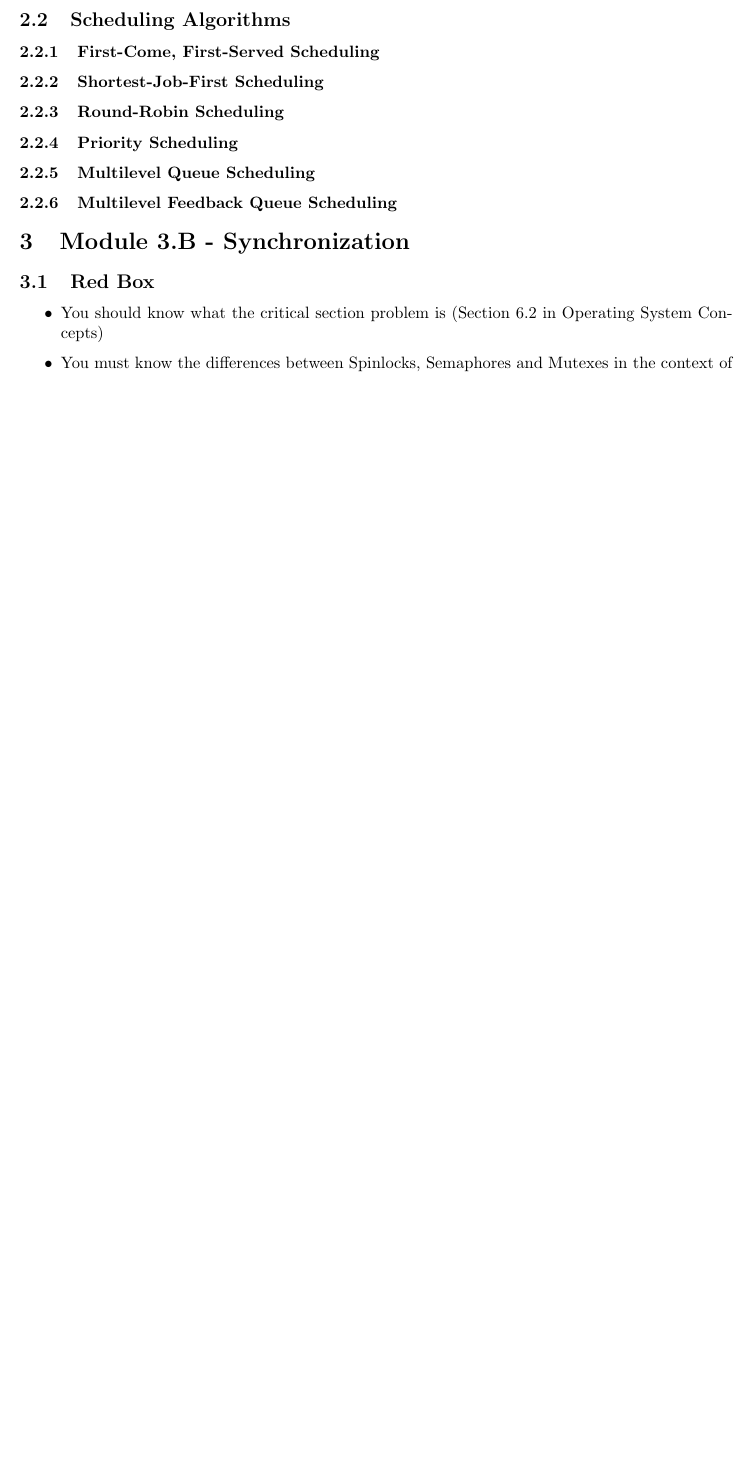
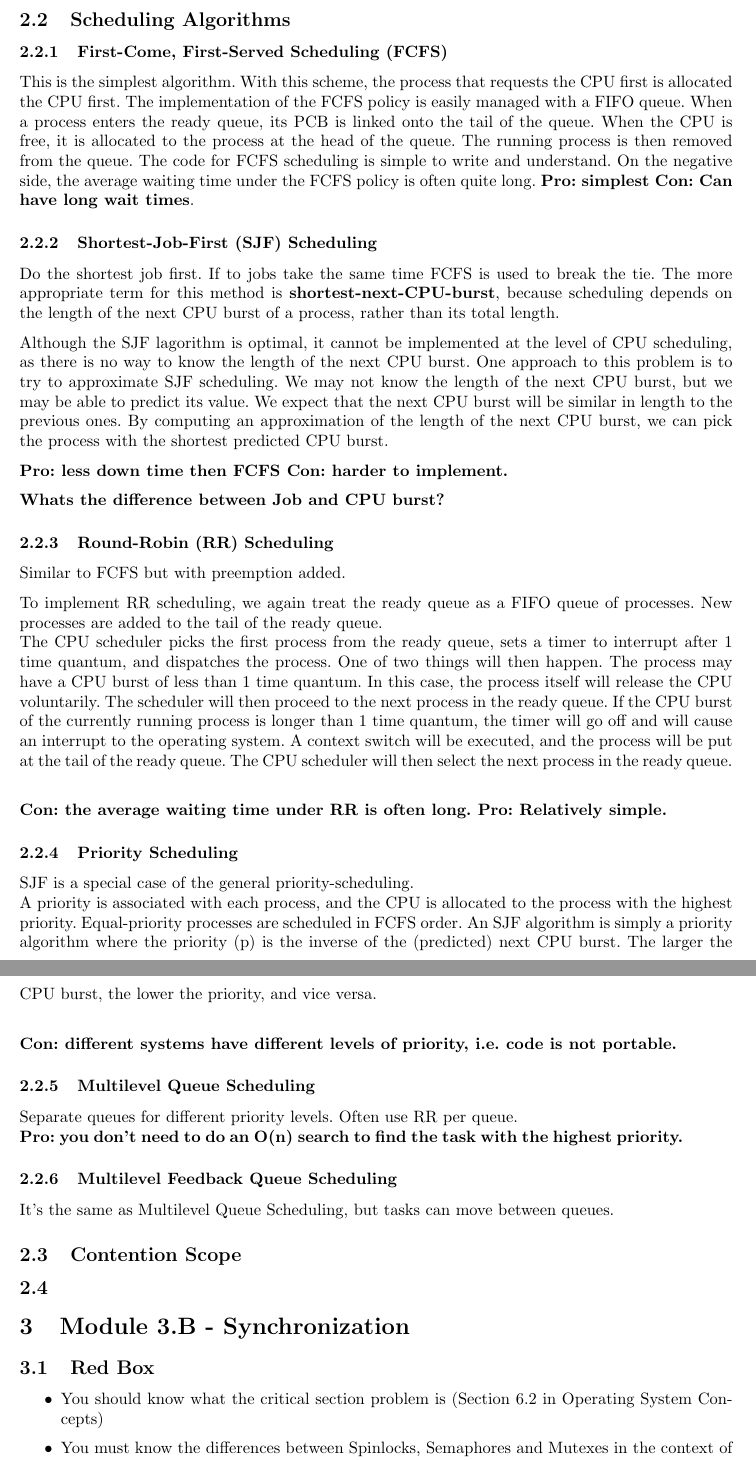
Before and after one commit to eliaselof/EDAF35_Tex, a LaTeX document (main.tex): part of page 5 of 7 before the commit and two parts of pages 5 and 6 of 8 after it, the two joined at a grey line, cut so that both start at the same text, the shorter picture padded with empty space. Compiled offline with pdfLaTeX.

Commit message:
No errors

```diff
--- a/main.tex
+++ b/main.tex
@@ -159,34 +159,103 @@ These models describes how to map user thread to kernel threads. User threads ar
 
 When scheduling takes place only under circumstances 1 and 4, we say that the scheduling scheme is non preemptive or cooperative.
 Otherwise, it is {\bf preemptive}.
+\\
+\\
 Chatgpt says the following:
 \\ {\it Preemptive scheduling is a CPU scheduling method where the operating system can interrupt a running process to give the CPU to another process, usually with higher priority or urgency.
 In this system, the OS can stop a process and switch to another one, either after a fixed time slice (in round-robin scheduling) or if a higher-priority process needs the CPU.}
 
 \subsection{Scheduling Algorithms}
 
-\subsubsection{First-Come, First-Served Scheduling}
+\subsubsection{First-Come, First-Served Scheduling (FCFS)}
+This is the simplest algorithm. With this scheme, the process that requests the
+CPU first is allocated the CPU first. The implementation of the FCFS policy is
+easily managed with a FIFO queue. When a process enters the ready queue, its
+PCB is linked onto the tail of the queue. When the CPU is free, it is allocated to
+the process at the head of the queue. The running process is then removed from
+the queue. The code for FCFS scheduling is simple to write and understand.
+On the negative side, the average waiting time under the FCFS policy is
+often quite long. {\bf Pro: simplest Con: Can have long wait times}.
+
+\subsubsection{Shortest-Job-First (SJF) Scheduling}
+Do the shortest job first. If to jobs take the same time FCFS is used to break the tie.
+The more appropriate term for this method is {\bf shortest-next-CPU-burst}, because scheduling depends on the length of the next CPU burst of
+a process, rather than its total length.
 
 
-\subsubsection{Shortest-Job-First Scheduling}
+% Problem here!
+Although the SJF lagorithm is optimal, it cannot be implemented at the level of CPU scheduling,
+as there is no way to know the length of the next CPU burst.
+One approach to this problem is to try to approximate SJF scheduling. We may
+not know the length of the next CPU burst, but we may be able to predict its
+value. We expect that the next CPU burst will be similar in length to the previous
+ones. By computing an approximation of the length of the next CPU burst, we
+can pick the process with the shortest predicted CPU burst.
 
 
 
-\subsubsection{Round-Robin Scheduling}
+{\bf Pro: less down time then FCFS Con: harder to implement.}
 
 
+{\bf Whats the difference between Job and CPU burst?}
+
+%Problem ends here!
+
+\subsubsection{Round-Robin (RR) Scheduling}
+
+Similar to FCFS but with preemption added.
+
+To implement RR scheduling, we again treat the ready queue as a FIFO
+queue of processes. New processes are added to the tail of the ready queue.
+\\
+The CPU scheduler picks the first process from the ready queue, sets a timer to
+interrupt after 1 time quantum, and dispatches the process.
+One of two things will then happen. The process may have a CPU burst of
+less than 1 time quantum. In this case, the process itself will release the CPU
+voluntarily. The scheduler will then proceed to the next process in the ready
+queue. If the CPU burst of the currently running process is longer than 1 time
+quantum, the timer will go off and will cause an interrupt to the operating
+system. A context switch will be executed, and the process will be put at the
+tail of the ready queue. The CPU scheduler will then select the next process in
+the ready queue.
+\\
+
+{\bf Con: the average waiting time under RR is often long. Pro: Relatively simple.}
 
 
 \subsubsection{Priority Scheduling}
+
+SJF is a special case of the general priority-scheduling.
+\\
+A priority is associated with each process, and the CPU is allocated to the process with the highest priority. Equal-priority processes are scheduled in
+FCFS order. An SJF algorithm is simply a priority algorithm where the priority
+(p) is the inverse of the (predicted) next CPU burst. The larger the CPU burst,
+the lower the priority, and vice versa.
+\\
+
+
+{\bf Con: different systems have different levels of priority, i.e. code is not portable.}
 
 
 
 \subsubsection{Multilevel Queue Scheduling}
 
+Separate queues for different priority levels. Often use RR per queue.
+\\
+{\bf Pro: you don't need to do an O(n) search to find the task with the highest priority.}
+
 
 
 \subsubsection{Multilevel Feedback Queue Scheduling}
 
+It's the same as Multilevel Queue Scheduling, but tasks can move between queues.
+
+
+%the differences between process and system contention scopes
+\subsection{Contention Scope} %page 217
+
+
+\subsection{}
 
 
 
```
Also changed, not shown: main.pdf, main.tex (2 more changed lines), 4 other files.
